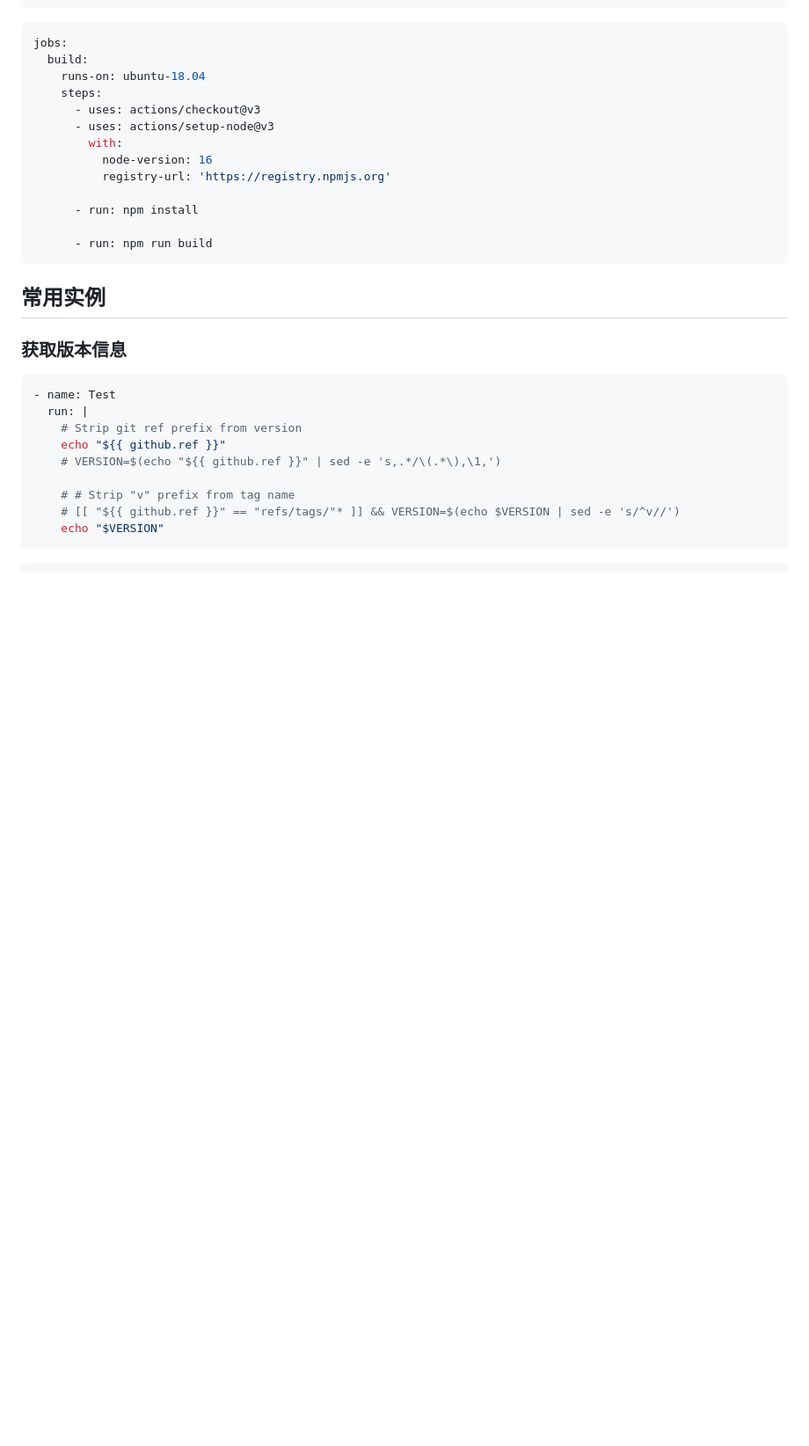
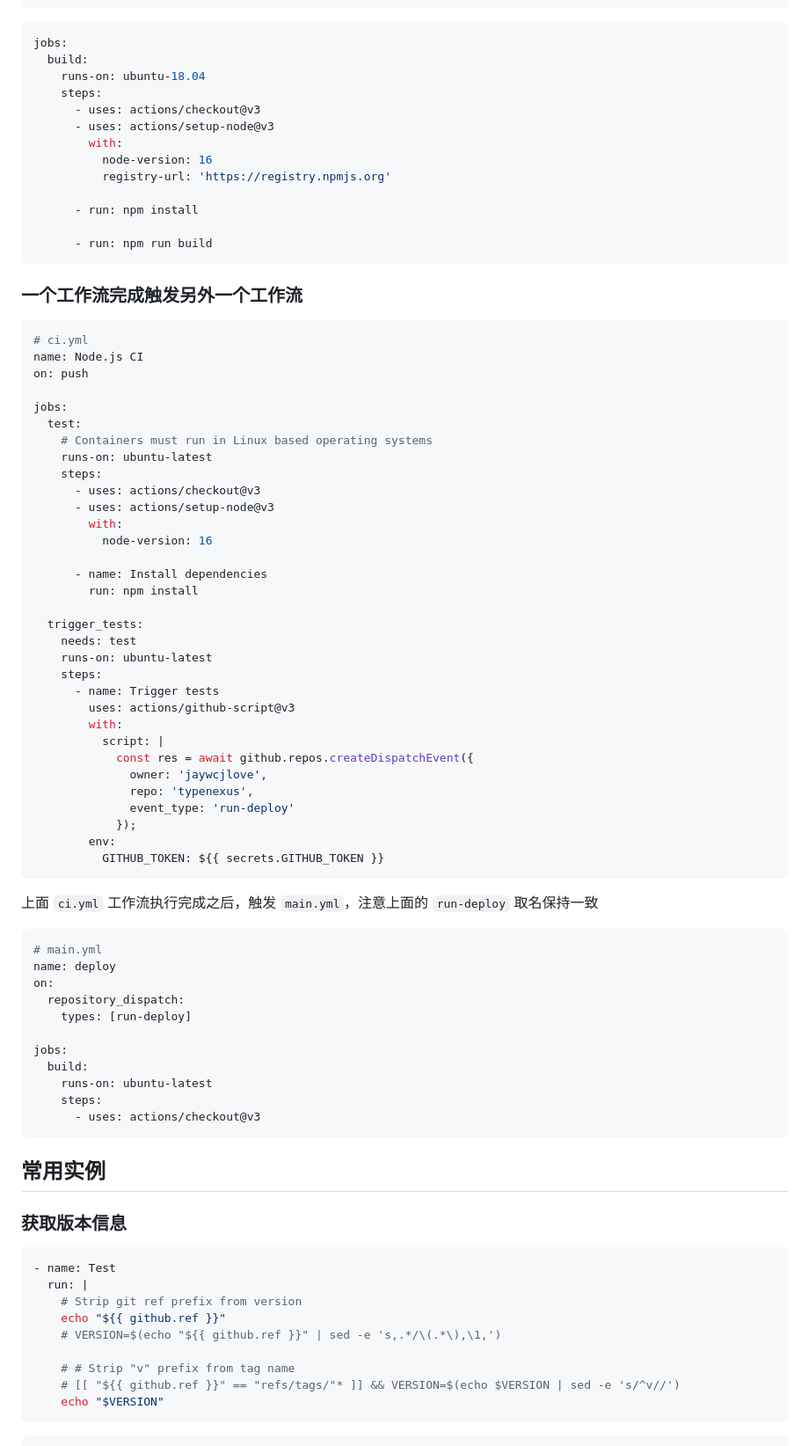
Before and after one commit to jaywcjlove/github-actions, a Markdown page: README.md, the part around the change printed below. Shown: that part at 88% size. Rendered like a GitHub page; blank space fills up the shorter version.

Commit message:
doc: Update README.md

````diff
--- a/README.md
+++ b/README.md
@@ -215,6 +216,59 @@ jobs:
       - run: npm install
 
       - run: npm run build
+```
+
+### 一个工作流完成触发另外一个工作流
+
+```yml
+# ci.yml
+name: Node.js CI
+on: push
+
+jobs:
+  test:
+    # Containers must run in Linux based operating systems
+    runs-on: ubuntu-latest
+    steps:
+      - uses: actions/checkout@v3
+      - uses: actions/setup-node@v3
+        with:
+          node-version: 16
+
+      - name: Install dependencies
+        run: npm install
+
+  trigger_tests:
+    needs: test
+    runs-on: ubuntu-latest
+    steps:
+      - name: Trigger tests
+        uses: actions/github-script@v3
+        with:
+          script: |
+            const res = await github.repos.createDispatchEvent({
+              owner: 'jaywcjlove',
+              repo: 'typenexus',
+              event_type: 'run-deploy'
+            });
+        env:
+          GITHUB_TOKEN: ${{ secrets.GITHUB_TOKEN }}
+```
+
+上面 `ci.yml` 工作流执行完成之后，触发 `main.yml`，注意上面的 `run-deploy` 取名保持一致
+
+```yml
+# main.yml
+name: deploy
+on:
+  repository_dispatch:
+    types: [run-deploy]
+
+jobs:
+  build:
+    runs-on: ubuntu-latest
+    steps:
+      - uses: actions/checkout@v3
 ```
 
 ## 常用实例
````
Also changed, not shown: other parts of README.md (+1 -0 lines).
